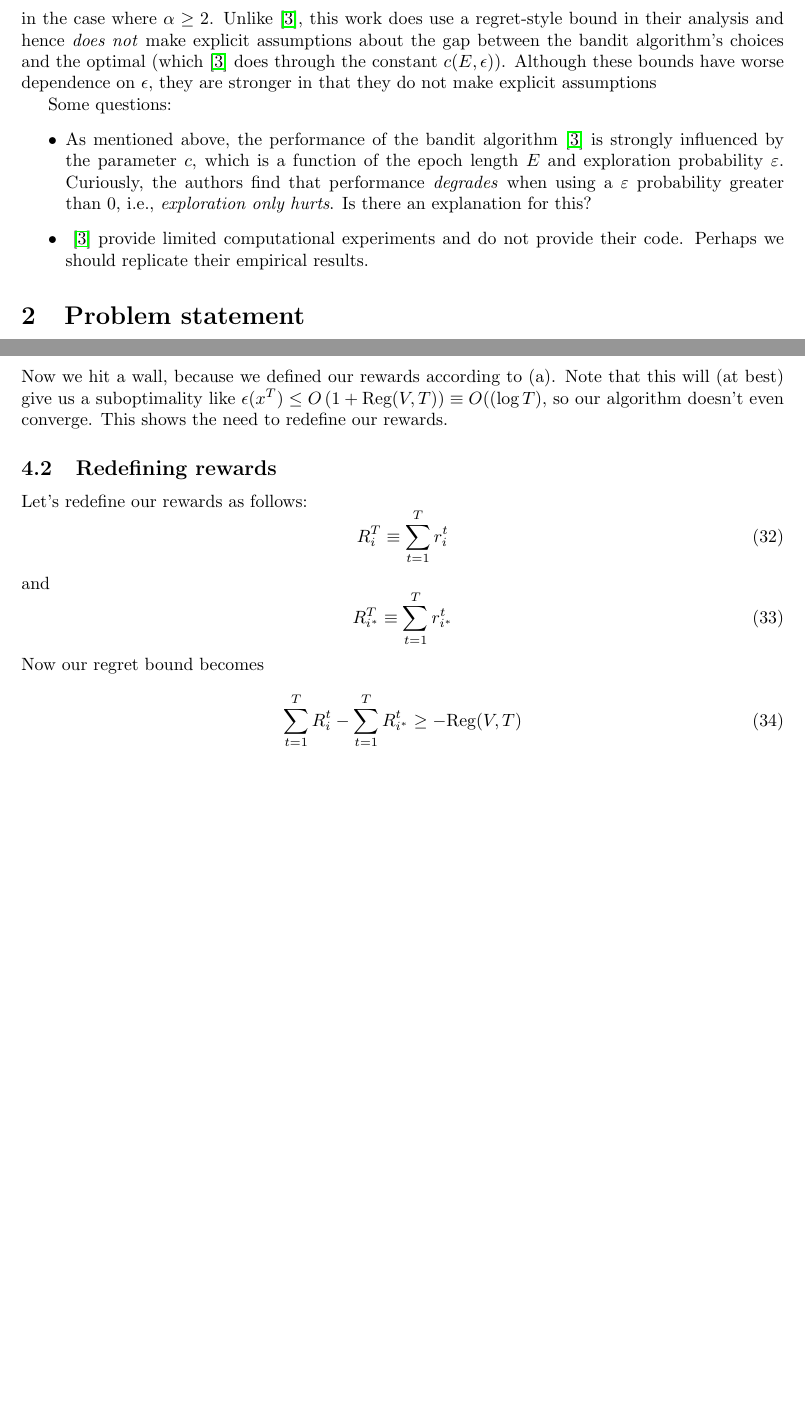
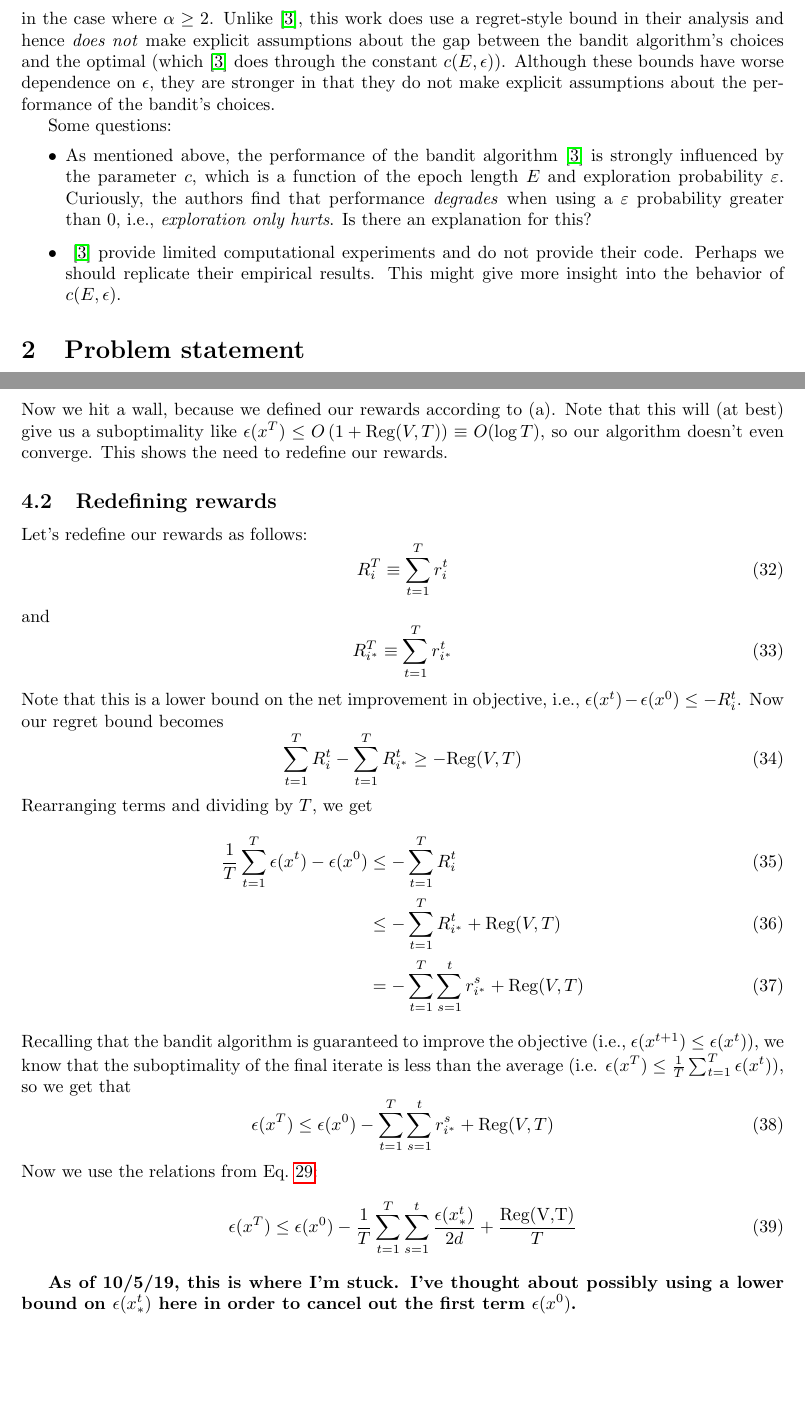
Before and after one commit to christiancosgrove/coord-bandits, a LaTeX document (main.tex): two parts of pages 2 and 6 of 6 before the commit and two parts of pages 2 and 6 of 7 after it, joined at a grey line, cut so that both start at the same text, the shorter picture padded with empty space. Compiled offline with pdfLaTeX.

Commit message:
new bounds

```diff
--- a/main.tex
+++ b/main.tex
@@ -39,12 +39,12 @@ in the case where $\alpha \in (1,2)$, and
 \begin{equation}
     \left(\frac{R}{\epsilon}\right) \log^2 d + \left(\frac{R}{\epsilon}\right)^\frac{4}{3} d \log^\frac{5}{3} d
 \end{equation}
-in the case where $\alpha \geq 2$. Unlike~\cite{salehi2018coordinate}, this work does use a regret-style bound in their analysis and hence \emph{does not} make explicit assumptions about the gap between the bandit algorithm's choices and the optimal (which~\cite{salehi2018coordinate} does through the constant $c(E, \epsilon)$). Although these bounds have worse dependence on $\epsilon$, they are stronger in that they do not make explicit assumptions
+in the case where $\alpha \geq 2$. Unlike~\cite{salehi2018coordinate}, this work does use a regret-style bound in their analysis and hence \emph{does not} make explicit assumptions about the gap between the bandit algorithm's choices and the optimal (which~\cite{salehi2018coordinate} does through the constant $c(E, \epsilon)$). Although these bounds have worse dependence on $\epsilon$, they are stronger in that they do not make explicit assumptions about the performance of the bandit's choices.
 
 Some questions:
 \begin{itemize}
     \item As mentioned above, the performance of the bandit algorithm~\cite{salehi2018coordinate} is strongly influenced by the parameter $c$, which is a function of the epoch length $E$ and exploration probability $\varepsilon$. Curiously, the authors find that performance \emph{degrades} when using a $\varepsilon$ probability greater than 0, i.e., \emph{exploration only hurts}. Is there an explanation for this?
-    \item ~\cite{salehi2018coordinate} provide limited computational experiments and do not provide their code. Perhaps we should replicate their empirical results.
+    \item ~\cite{salehi2018coordinate} provide limited computational experiments and do not provide their code. Perhaps we should replicate their empirical results. This might give more insight into the behavior of $c(E, \epsilon)$.
 \end{itemize}
 
 
@@ -199,11 +200,26 @@ and
 \begin{equation}
     R_{\istar}^T \equiv \sum_{t=1}^T r_{\istar}^t
 \end{equation}
-Now our regret bound becomes
+Note that this is a lower bound on the net improvement in objective, i.e., $\epsilon(x^t) - \epsilon(x^0) \leq -R_i^t$. Now our regret bound becomes
 \begin{equation}
     \sum_{t=1}^T R_i^t -\sum_{t=1}^T R_{\istar}^t \geq -\text{Reg}(V,T)
 \end{equation}
+Rearranging terms and dividing by $T$, we get
+\begin{align}
+    \frac{1}{T}\sum_{t=1}^T \epsilon(x^t) - \epsilon(x^0) &\leq -\sum_{t=1}^T R_i^t \\
+    &\leq -\sum_{t=1}^T R_{\istar}^t + \text{Reg}(V,T)\\
+    &= -\sum_{t=1}^T \sum_{s=1}^t r_{\istar}^s + \text{Reg}(V,T)
+\end{align}
+Recalling that the bandit algorithm is guaranteed to improve the objective (i.e., $\epsilon(x^{t+1}) \leq \epsilon(x^t)$), we know that the suboptimality of the final iterate is less than the average (i.e. $\epsilon(x^T) \leq \frac{1}{T} \sum_{t=1}^T \epsilon(x^t)$), so we get that
+\begin{equation}
+    \epsilon(x^T) \leq \epsilon(x^0) -\sum_{t=1}^T \sum_{s=1}^t r_{\istar}^s + \text{Reg}(V,T)
+\end{equation}
+Now we use the relations from Eq.~\ref{eq:reward_subgap}:
+\begin{align}
+    \epsilon(x^T) \leq \epsilon(x^0) - \frac{1}{T}\sum_{t=1}^T \sum_{s=1}^t \frac{\epsilon(x^t_*)}{2d} + \frac{\text{Reg(V,T)}}{T}
+\end{align}
 
+\textbf{As of 10/5/19, this is where I'm stuck. I've thought about possibly using a lower bound on $\epsilon(x_*^t)$ here in order to cancel out the first term $\epsilon(x^0)$.}
 % \subsection{Overview of ideas (9/24/19)}
 
 % \cite{salehi2018coordinate}
```
Also changed, not shown: main.tex (3 more changed lines).
